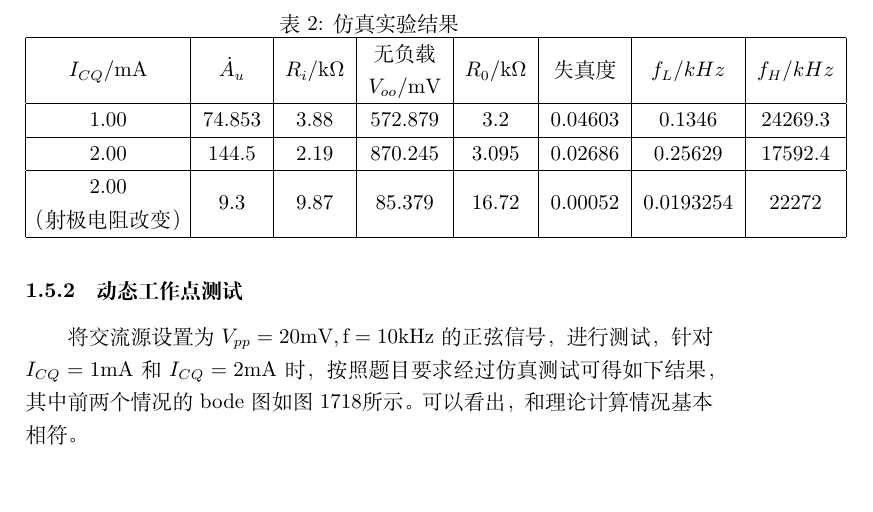
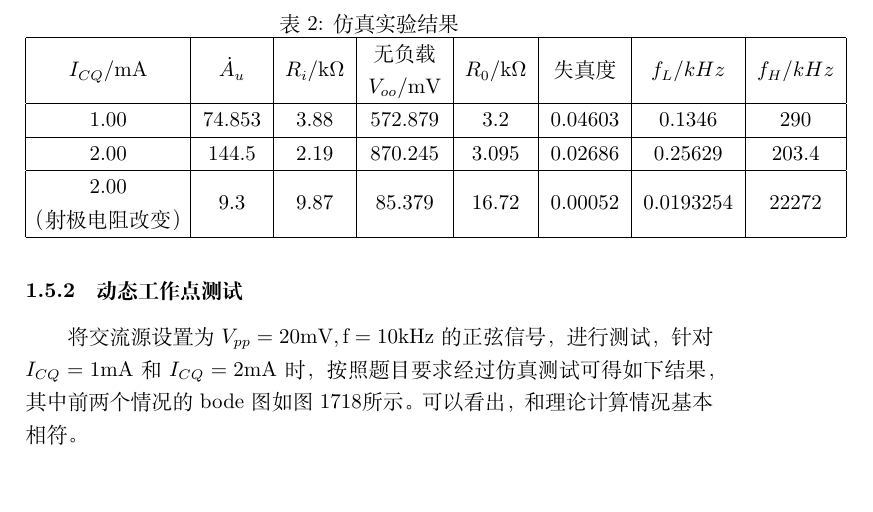
Before and after one commit to ZeroWeight/AA, a LaTeX document (exp1/report.tex): part of page 4 of 20, cut so that both start at the same text. Compiled offline with XeLaTeX.

Commit message:
ingre of eda 2

```diff
--- a/exp1/report.tex
+++ b/exp1/report.tex
@@ -107,9 +107,9 @@ $$I_c=221.24I_b-5.5308(\rm{\mu A})@U_{ce}=8\rm{V},R^2=1,\beta=221.24$$
 \hline
 \tabincell{c}{$I_{CQ}/\rm{mA}$}& \tabincell{c}{$\dot{A}_u$}& \tabincell{c}{$R_i/\rm{k}$$\Omega$} & \tabincell{c}{无负载\\ $V_{oo}/\rm{mV}$} & \tabincell{c}{$R_0/\rm{k}$$\Omega$}&\tabincell{c}{失真度}&\tabincell{c}{$f_L/kHz$}&\tabincell{c}{$f_H/kHz$}\\
 \hline
-1.00&74.853&3.88&572.879&3.2&0.04603&0.1346&24269.3\\
+1.00&74.853&3.88&572.879&3.2&0.04603&0.1346&290\\
 \hline
-2.00&144.5&2.19&870.245&3.095&0.02686&0.25629&17592.4\\
+2.00&144.5&2.19&870.245&3.095&0.02686&0.25629&203.4\\
 \hline
 \tabincell{c}{2.00\\ （射极电阻改变）}&9.3&9.87&85.379&16.72&0.00052&0.0193254&22272\\
 \hline
```
Also changed, not shown: 2/1-1.jpg (added), 2/1-2A.jpg (added), 2/1-2A.pdf (added), 2/1-2Ri.jpg (added), 2/1-2Ro.jpg (added), 2/1-2Uo.jpg (added), 2/1-2fh.jpg (added), 2/1-2fl.jpg (added), 2/1-3A.pdf (added), 2/1-3Ac.jpg (added), 2/1-43mA1k.jpg (added), 2/1-43mA3_3k.jpg (added), 2/1-4distor12_11.pdf (added), 2/1-4distor4_14-.pdf (added), 10 more files, 4 other files.
